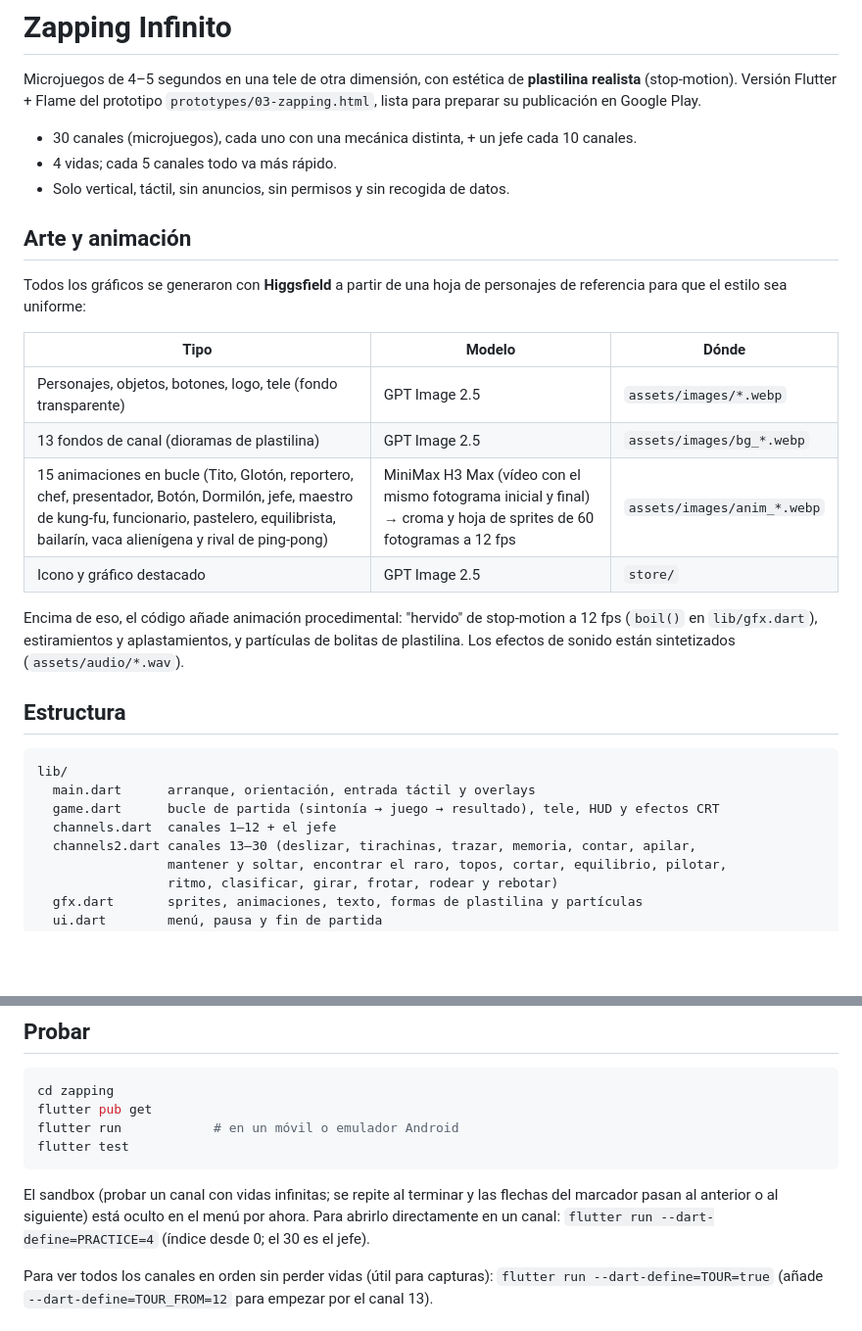
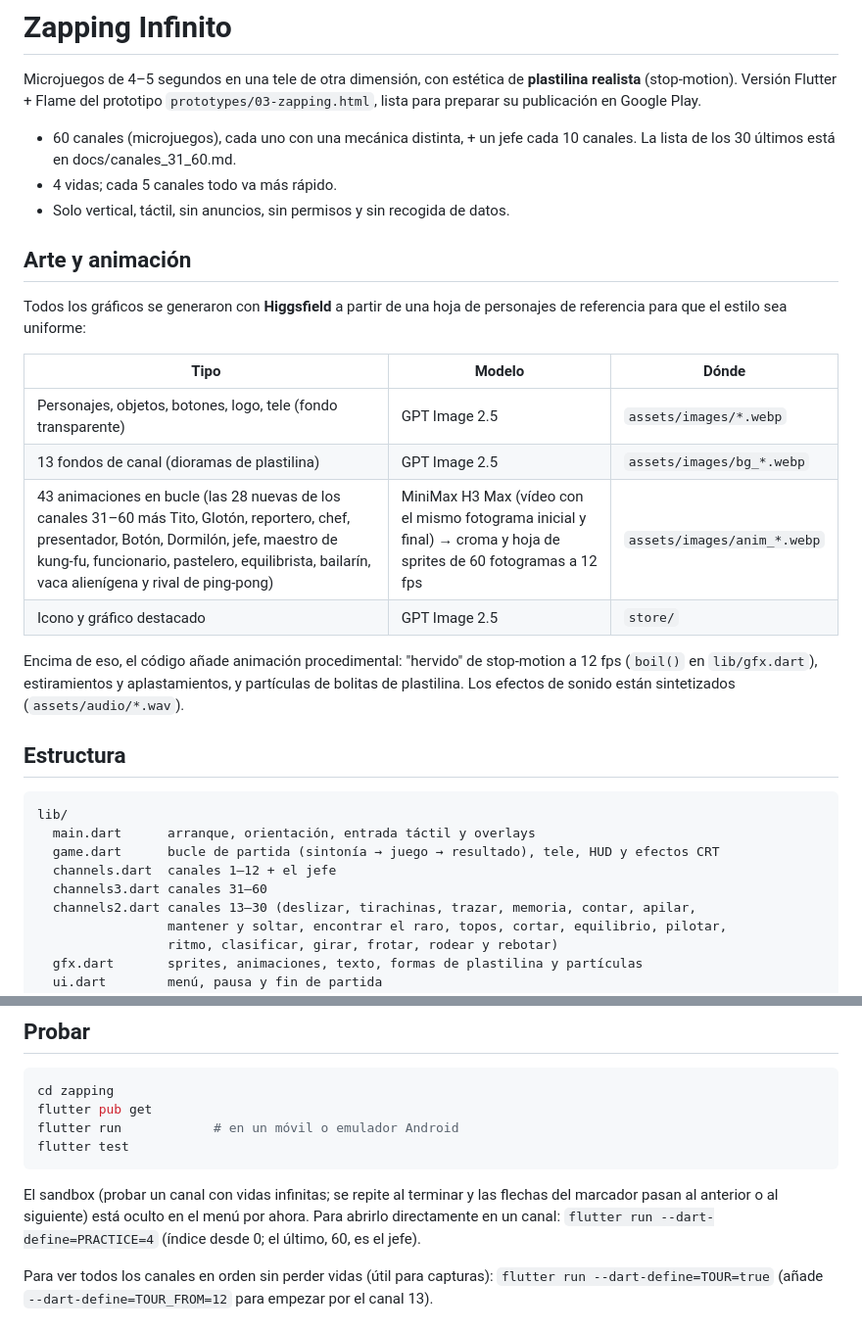
Before and after one commit to juanmagomez1996-rgb/climby, a Markdown page: zapping/README.md, 2 parts joined by grey strips. Shown at 98% size. Rendered like a GitHub page; blank space fills up the shorter version.

Commit message:
Zapping Infinito: README con los 60 canales
Co-Authored-By: Claude Opus 5.5 <noreply@anthropic.com>
Claude-Session: https://claude.ai/code/session_019gmUM8ds2aAxTMzMJcGfch

```diff
--- a/zapping/README.md
+++ b/zapping/README.md
@@ -3,7 +3,7 @@
 Microjuegos de 4–5 segundos en una tele de otra dimensión, con estética de **plastilina realista** (stop-motion).
 Versión Flutter + Flame del prototipo `prototypes/03-zapping.html`, lista para preparar su publicación en Google Play.
 
-- 30 canales (microjuegos), cada uno con una mecánica distinta, + un jefe cada 10 canales.
+- 60 canales (microjuegos), cada uno con una mecánica distinta, + un jefe cada 10 canales. La lista de los 30 últimos está en docs/canales_31_60.md.
 - 4 vidas; cada 5 canales todo va más rápido.
 - Solo vertical, táctil, sin anuncios, sin permisos y sin recogida de datos.
 
@@ -15,7 +15,7 @@ Todos los gráficos se generaron con **Higgsfield** a partir de una hoja de pers
 |---|---|---|
 | Personajes, objetos, botones, logo, tele (fondo transparente) | GPT Image 2.5 | `assets/images/*.webp` |
 | 13 fondos de canal (dioramas de plastilina) | GPT Image 2.5 | `assets/images/bg_*.webp` |
-| 15 animaciones en bucle (Tito, Glotón, reportero, chef, presentador, Botón, Dormilón, jefe, maestro de kung-fu, funcionario, pastelero, equilibrista, bailarín, vaca alienígena y rival de ping-pong) | MiniMax H3 Max (vídeo con el mismo fotograma inicial y final) → croma y hoja de sprites de 60 fotogramas a 12 fps | `assets/images/anim_*.webp` |
+| 43 animaciones en bucle (las 28 nuevas de los canales 31–60 más Tito, Glotón, reportero, chef, presentador, Botón, Dormilón, jefe, maestro de kung-fu, funcionario, pastelero, equilibrista, bailarín, vaca alienígena y rival de ping-pong) | MiniMax H3 Max (vídeo con el mismo fotograma inicial y final) → croma y hoja de sprites de 60 fotogramas a 12 fps | `assets/images/anim_*.webp` |
 | Icono y gráfico destacado | GPT Image 2.5 | `store/` |
 
 Encima de eso, el código añade animación procedimental: "hervido" de stop-motion a 12 fps (`boil()` en `lib/gfx.dart`), estiramientos y aplastamientos, y partículas de bolitas de plastilina.
@@ -28,6 +28,7 @@ lib/
   main.dart      arranque, orientación, entrada táctil y overlays
   game.dart      bucle de partida (sintonía → juego → resultado), tele, HUD y efectos CRT
   channels.dart  canales 1–12 + el jefe
+  channels3.dart canales 31–60
   channels2.dart canales 13–30 (deslizar, tirachinas, trazar, memoria, contar, apilar,
                  mantener y soltar, encontrar el raro, topos, cortar, equilibrio, pilotar,
                  ritmo, clasificar, girar, frotar, rodear y rebotar)
@@ -50,7 +51,7 @@ flutter test
 
 El sandbox (probar un canal con vidas infinitas; se repite al terminar y las flechas del marcador pasan
 al anterior o al siguiente) está oculto en el menú por ahora. Para abrirlo directamente en un canal:
-`flutter run --dart-define=PRACTICE=4` (índice desde 0; el 30 es el jefe).
+`flutter run --dart-define=PRACTICE=4` (índice desde 0; el último, 60, es el jefe).
 
 Para ver todos los canales en orden sin perder vidas (útil para capturas):
 `flutter run --dart-define=TOUR=true` (añade `--dart-define=TOUR_FROM=12` para empezar por el canal 13).
```
